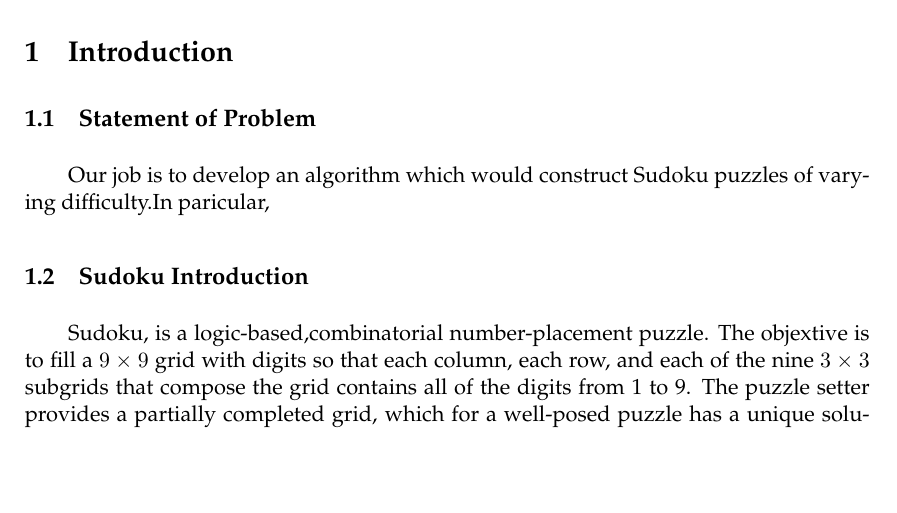
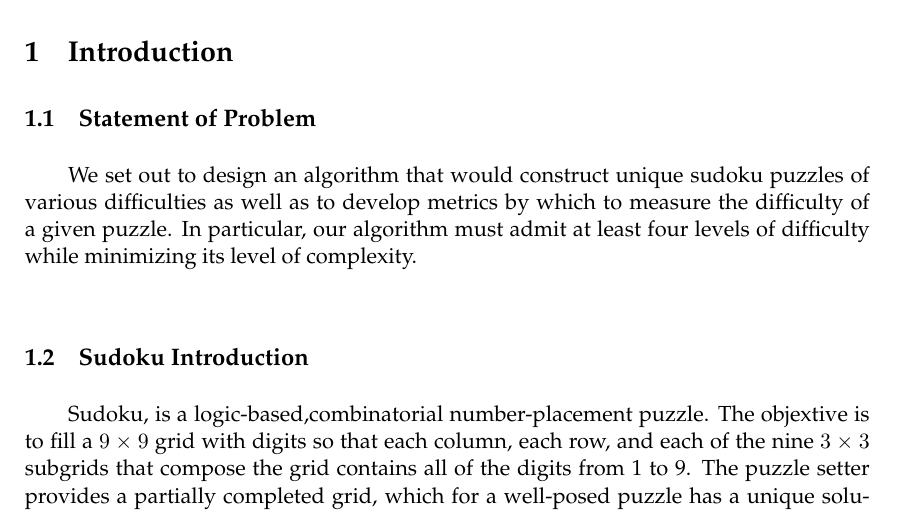
Before and after one commit to buaamcm/MCM, a LaTeX thesis (mcmthesis-demo.tex): part of page 3 of 8 before the commit and part of page 3 of 9 after it, cut so that both start at the same text, the shorter picture padded with empty space. Compiled offline with pdfLaTeX.

```diff
--- a/mcmthesis-demo.tex
+++ b/mcmthesis-demo.tex
@@ -51,15 +51,13 @@
 
 \section{Introduction}
 \subsection{Statement of Problem}
-Our job is to develop an algorithm which would construct Sudoku puzzles of varying difficulty.In paricular,
+We set out to design an algorithm that would construct unique sudoku puzzles of various difficulties as well as to develop metrics by which to measure the difficulty of a given puzzle. In particular, our algorithm must admit at least four levels of difficulty while minimizing its level of complexity.\\
 \subsection{Sudoku Introduction}
-Sudoku, is a logic-based,combinatorial number-placement puzzle. The objextive is to fill a $9\times9$ grid with digits so that each column, each row, and each of the nine $3\times3$ subgrids that compose the grid contains all of the digits from 1 to 9. The puzzle setter provides a partially completed grid, which for a well-posed puzzle has a unique solution. Fig.1 is a typical example of sudoku puzzle.\newline \par
-
+Sudoku, is a logic-based,combinatorial number-placement puzzle. The objextive is to fill a $9\times9$ grid with digits so that each column, each row, and each of the nine $3\times3$ subgrids that compose the grid contains all of the digits from 1 to 9. The puzzle setter provides a partially completed grid, which for a well-posed puzzle has a unique solution. Fig.1 is a typical example of sudoku puzzle.\\
 \centerline{
 \includegraphics[width = 6cm]{figures/sudoku.png}
 }
 \centerline{Fig.1 Typical sudoku puzzle}
-
 \indent Completed games are always a type of Latin square with an additional constraint on the contents of individual regions. For example, the same single integer may not appear twice in the same row, column, or any of the nine $3\times3$ subregions of the $9\times9$ playing board.\newline
 
 \centerline{
```
Also changed, not shown: mcmthesis-demo.pdf, mcmthesis-demo.tex (8 more changed lines). Lines whose indentation alone changed are shown as unchanged.
